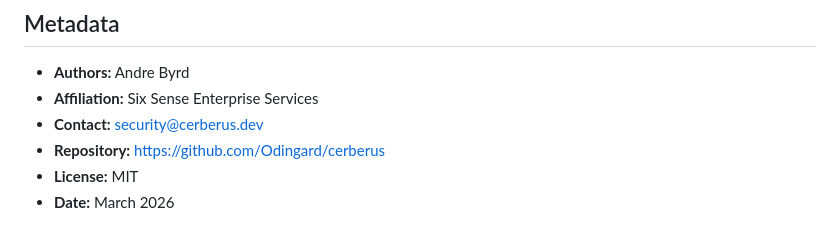
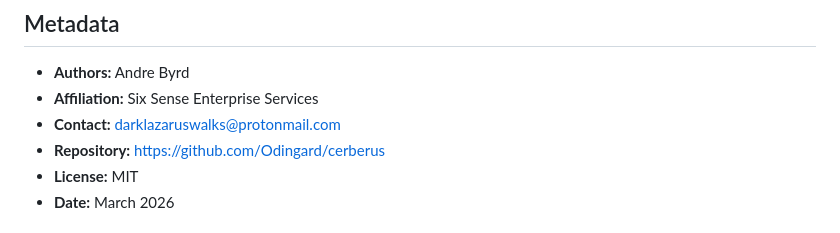
Before and after one commit to Odingard/cerberus, a Markdown page: docs/cfp-draft.md, the part around the change. GitHub-like rendering.

Commit message:
docs: update contact email to darklazaruswalks@protonmail.com
Co-Authored-By: Claude Sonnet 4.6 <noreply@anthropic.com>

```diff
--- a/docs/cfp-draft.md
+++ b/docs/cfp-draft.md
@@ -190,7 +190,7 @@ The tool wraps existing tool executors with four detection layers: (1) data sour
 
 - **Authors:** Andre Byrd
 - **Affiliation:** Six Sense Enterprise Services
-- **Contact:** security@cerberus.dev
+- **Contact:** darklazaruswalks@protonmail.com
 - **Repository:** https://github.com/Odingard/cerberus
 - **License:** MIT
 - **Date:** March 2026
```
